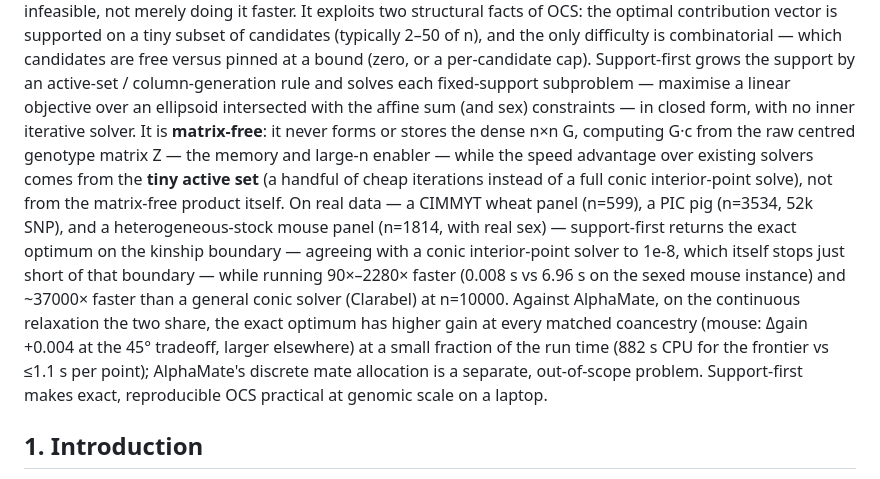
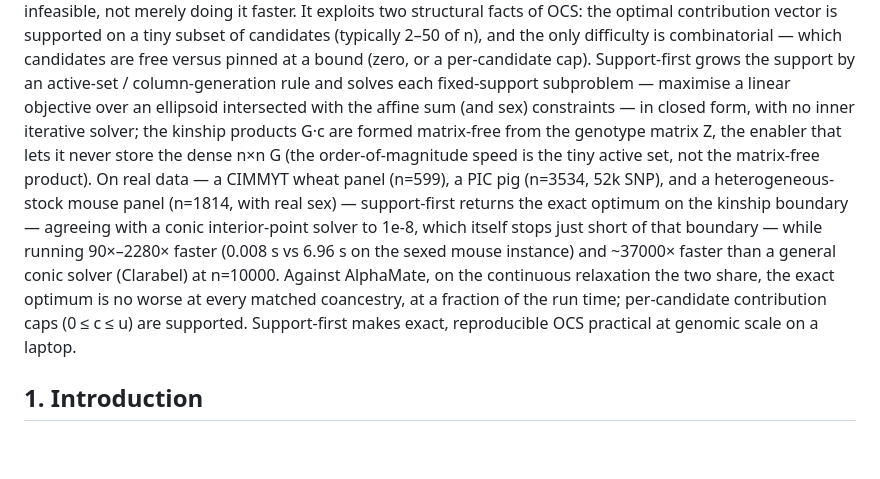
Before and after one commit to Adelagric/ocs-rs, a Markdown page: research/MANUSCRIPT.md, the part around the change. Rendered like a GitHub page; blank space fills up the shorter version.

Commit message:
Trim the abstract toward journal length (cut the matrix-free elaboration, tighten the AlphaMate clause, note c<=u support)

```diff
--- a/research/MANUSCRIPT.md
+++ b/research/MANUSCRIPT.md
@@ -22,21 +22,18 @@ and the only difficulty is combinatorial — which candidates are free versus pi
 bound (zero, or a per-candidate cap). Support-first grows the
 support by an active-set / column-generation rule and solves each fixed-support subproblem
 — maximise a linear objective over an ellipsoid intersected with the affine sum (and sex)
-constraints — in closed form, with no inner iterative solver. It is **matrix-free**: it
-never forms or stores the dense n×n G, computing G·c from the raw centred genotype matrix Z
-— the memory and large-n enabler — while the speed advantage over existing solvers comes
-from the **tiny active set** (a handful of cheap iterations instead of a full conic
-interior-point solve), not from the matrix-free product itself. On real data — a CIMMYT
+constraints — in closed form, with no inner iterative solver; the kinship products G·c are
+formed matrix-free from the genotype matrix Z, the enabler that lets it never store the dense
+n×n G (the order-of-magnitude speed is the tiny active set, not the matrix-free product). On real data — a CIMMYT
 wheat panel (n=599), a PIC pig (n=3534, 52k SNP), and a heterogeneous-stock mouse panel
 (n=1814, with real sex) — support-first returns the exact optimum on the kinship
 boundary — agreeing with a conic interior-point solver to 1e-8, which itself stops just short
 of that boundary — while running 90×–2280× faster (0.008 s vs 6.96 s on the sexed mouse
 instance) and ~37000× faster than a general conic solver (Clarabel) at n=10000. Against
-AlphaMate, on the continuous relaxation the two share, the exact optimum has higher gain at
-every matched coancestry (mouse: Δgain +0.004 at the 45° tradeoff, larger elsewhere) at a
-small fraction of the run time (882 s CPU for the frontier vs ≤1.1 s per point); AlphaMate's
-discrete mate allocation is a separate, out-of-scope problem.
-Support-first makes exact, reproducible OCS practical at genomic scale on a laptop.
+AlphaMate, on the continuous relaxation the two share, the exact optimum is no worse at every
+matched coancestry, at a fraction of the run time; per-candidate contribution caps
+(0 ≤ c ≤ u) are supported. Support-first makes exact, reproducible OCS practical at genomic
+scale on a laptop.
 
 ## 1. Introduction
 
```
Also changed, not shown: research/PREPRINT.md (+7 -10 lines).
